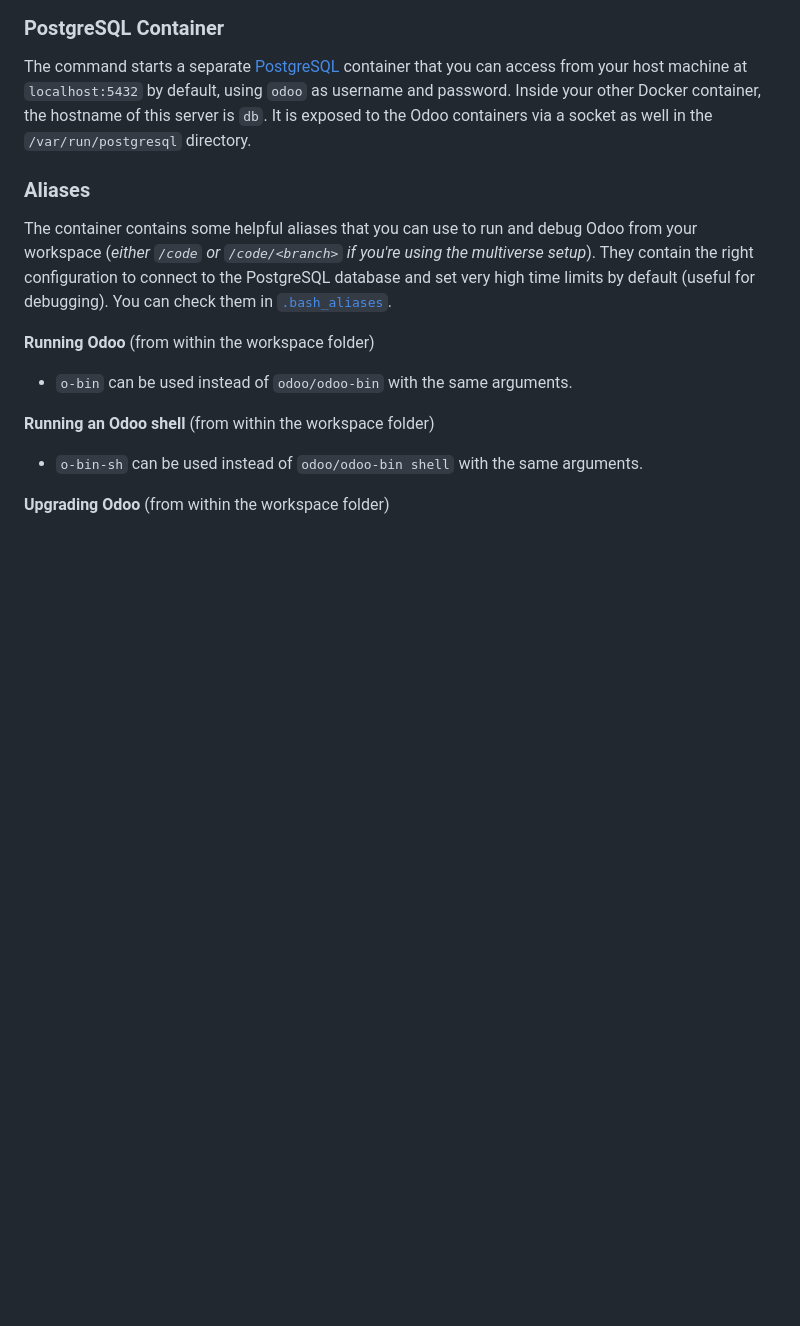
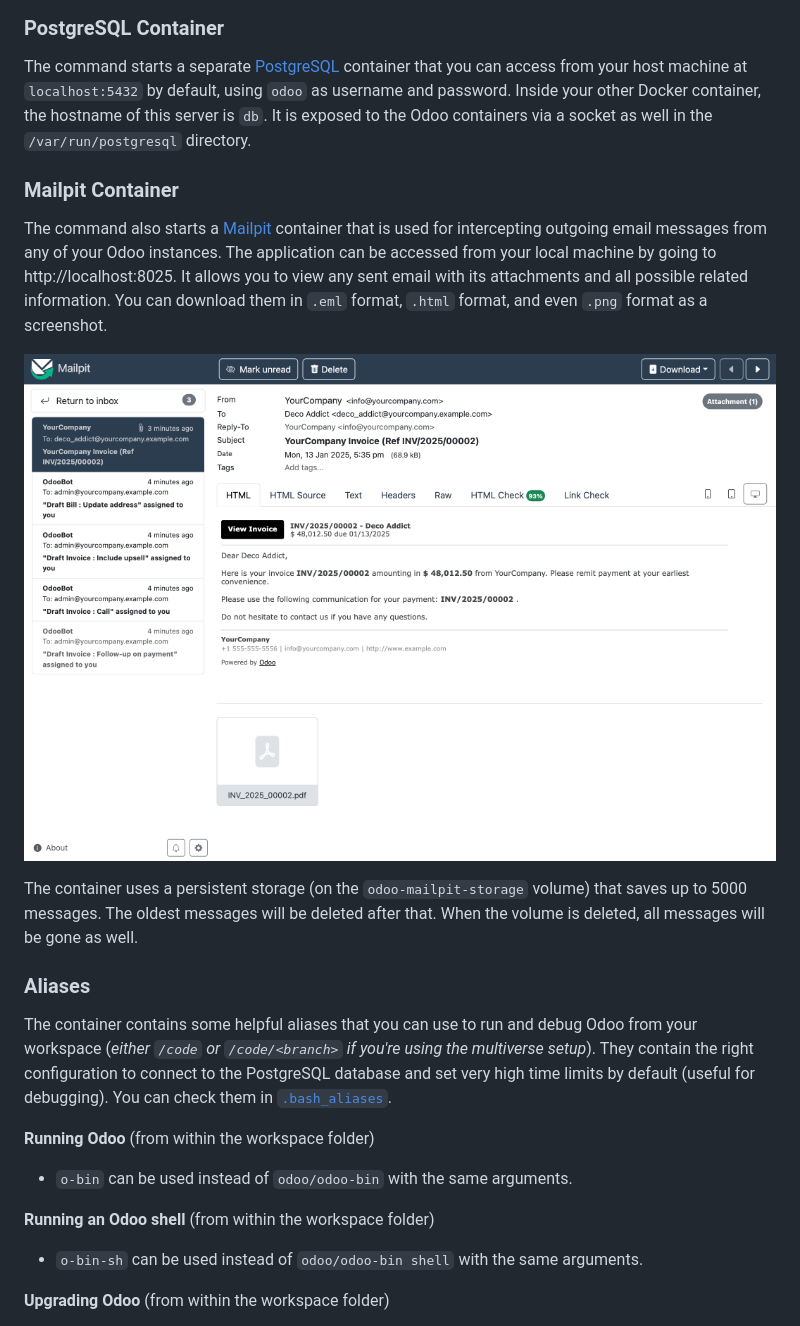
Before and after one commit to dylankiss/odoo-toolkit, a Markdown page: README.md, the part around the change. GitHub-like rendering; pictures changed too: images/mailpit.png (added); blank space fills up the shorter version.

Commit message:
[IMP] docker: add mailpit service to catch emails
This change requires you to rebuild the Odoo Docker images.

```diff
--- a/README.md
+++ b/README.md
@@ -308,6 +308,14 @@ This allows you to run up to 5 different servers per Docker container, all acces
 
 The command starts a separate [PostgreSQL](https://www.postgresql.org/) container that you can access from your host machine at `localhost:5432` by default, using `odoo` as username and password. Inside your other Docker container, the hostname of this server is `db`. It is exposed to the Odoo containers via a socket as well in the `/var/run/postgresql` directory.
 
+### Mailpit Container
+
+The command also starts a [Mailpit](https://mailpit.axllent.org/) container that is used for intercepting outgoing email messages from any of your Odoo instances. The application can be accessed from your local machine by going to http://localhost:8025. It allows you to view any sent email with its attachments and all possible related information. You can download them in `.eml` format, `.html` format, and even `.png` format as a screenshot.
+
+![Mailpit Interface](images/mailpit.png)
+
+The container uses a persistent storage (on the `odoo-mailpit-storage` volume) that saves up to 5000 messages. The oldest messages will be deleted after that. When the volume is deleted, all messages will be gone as well.
+
 ### Aliases
 
 The container contains some helpful aliases that you can use to run and debug Odoo from your workspace (*either `/code` or `/code/<branch>` if you're using the multiverse setup*). They contain the right configuration to connect to the PostgreSQL database and set very high time limits by default (useful for debugging). You can check them in [`.bash_aliases`](odoo_toolkit/docker/.bash_aliases).
```
Also changed, not shown: 3 other files.
